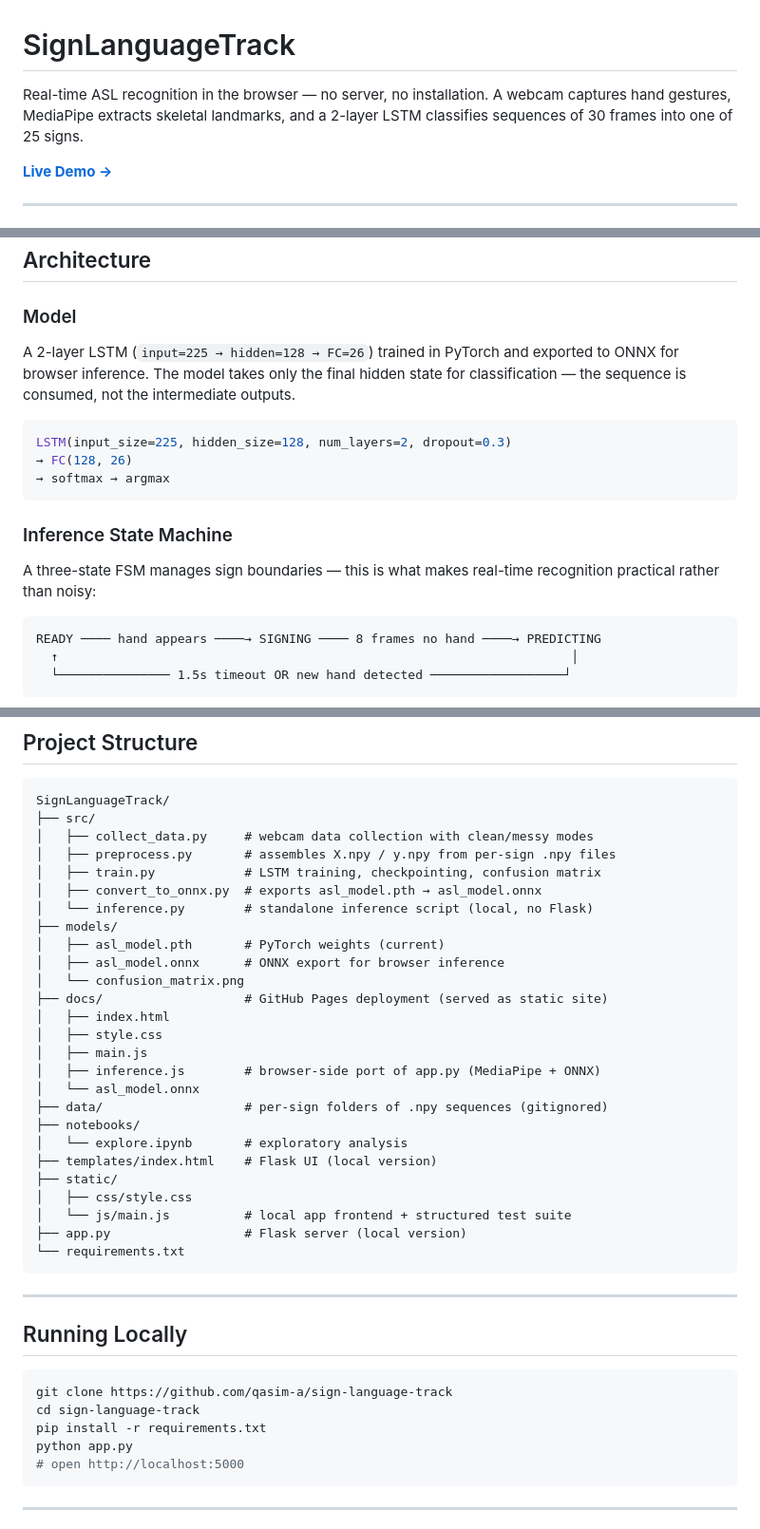
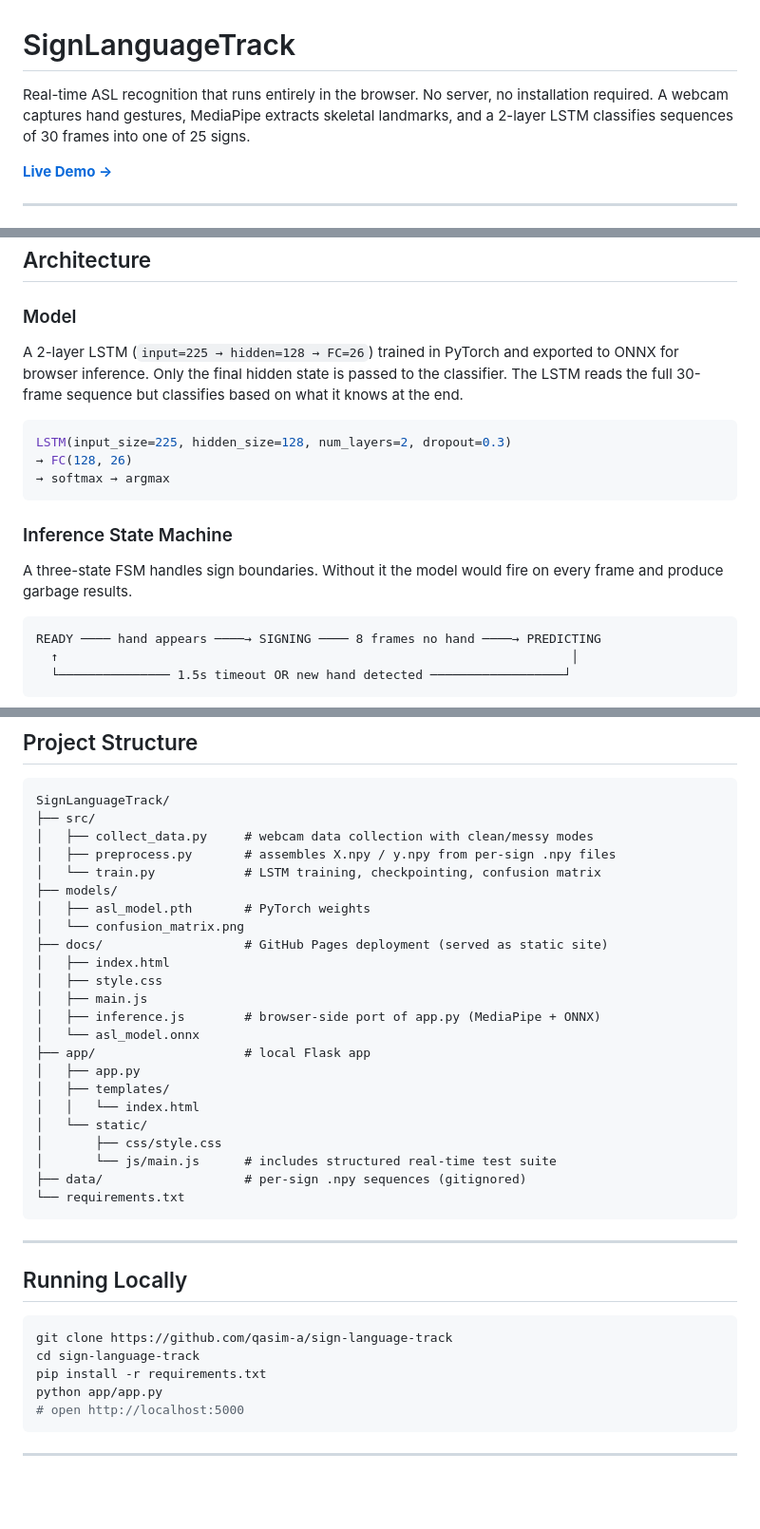
Before and after one commit to qasim-a/sign-language-track, a Markdown page: README.md, 3 parts joined by grey strips. Shown at 95% size. GitHub-like rendering; blank space fills up the shorter version.

````diff
--- a/README.md
+++ b/README.md
@@ -1,6 +1,6 @@
 # SignLanguageTrack
 
-Real-time ASL recognition in the browser — no server, no installation. A webcam captures hand gestures, MediaPipe extracts skeletal landmarks, and a 2-layer LSTM classifies sequences of 30 frames into one of 25 signs.
+Real-time ASL recognition that runs entirely in the browser. No server, no installation required. A webcam captures hand gestures, MediaPipe extracts skeletal landmarks, and a 2-layer LSTM classifies sequences of 30 frames into one of 25 signs.
 
 **[Live Demo →](https://qasim-a.github.io/sign-language-track)**
 
@@ -33,7 +33,7 @@ Each frame produces a 225-dimensional feature vector:
 
 ### Model
 
-A 2-layer LSTM (`input=225 → hidden=128 → FC=26`) trained in PyTorch and exported to ONNX for browser inference. The model takes only the final hidden state for classification — the sequence is consumed, not the intermediate outputs.
+A 2-layer LSTM (`input=225 → hidden=128 → FC=26`) trained in PyTorch and exported to ONNX for browser inference. Only the final hidden state is passed to the classifier. The LSTM reads the full 30-frame sequence but classifies based on what it knows at the end.
 
 ```python
 LSTM(input_size=225, hidden_size=128, num_layers=2, dropout=0.3)
@@ -43,7 +43,7 @@ LSTM(input_size=225, hidden_size=128, num_layers=2, dropout=0.3)
 
 ### Inference State Machine
 
-A three-state FSM manages sign boundaries — this is what makes real-time recognition practical rather than noisy:
+A three-state FSM handles sign boundaries. Without it the model would fire on every frame and produce garbage results.
 
 ```
 READY ──── hand appears ────→ SIGNING ──── 8 frames no hand ────→ PREDICTING
@@ -149,12 +149,9 @@ SignLanguageTrack/
 ├── src/
 │   ├── collect_data.py     # webcam data collection with clean/messy modes
 │   ├── preprocess.py       # assembles X.npy / y.npy from per-sign .npy files
-│   ├── train.py            # LSTM training, checkpointing, confusion matrix
-│   ├── convert_to_onnx.py  # exports asl_model.pth → asl_model.onnx
-│   └── inference.py        # standalone inference script (local, no Flask)
+│   └── train.py            # LSTM training, checkpointing, confusion matrix
 ├── models/
-│   ├── asl_model.pth       # PyTorch weights (current)
-│   ├── asl_model.onnx      # ONNX export for browser inference
+│   ├── asl_model.pth       # PyTorch weights
 │   └── confusion_matrix.png
 ├── docs/                   # GitHub Pages deployment (served as static site)
 │   ├── index.html
@@ -162,14 +159,14 @@ SignLanguageTrack/
 │   ├── main.js
 │   ├── inference.js        # browser-side port of app.py (MediaPipe + ONNX)
 │   └── asl_model.onnx
-├── data/                   # per-sign folders of .npy sequences (gitignored)
-├── notebooks/
-│   └── explore.ipynb       # exploratory analysis
-├── templates/index.html    # Flask UI (local version)
-├── static/
-│   ├── css/style.css
-│   └── js/main.js          # local app frontend + structured test suite
-├── app.py                  # Flask server (local version)
+├── app/                    # local Flask app
+│   ├── app.py
+│   ├── templates/
+│   │   └── index.html
+│   └── static/
+│       ├── css/style.css
+│       └── js/main.js      # includes structured real-time test suite
+├── data/                   # per-sign .npy sequences (gitignored)
 └── requirements.txt
 ```
 
@@ -181,7 +178,7 @@ SignLanguageTrack/
 git clone https://github.com/qasim-a/sign-language-track
 cd sign-language-track
 pip install -r requirements.txt
-python app.py
+python app/app.py
 # open http://localhost:5000
 ```
 
````
Also changed, not shown: other parts of README.md (+1 -1 lines).
